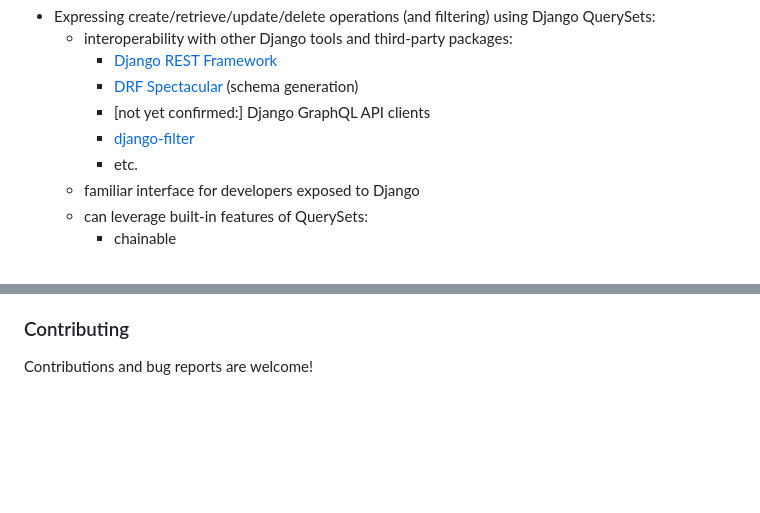
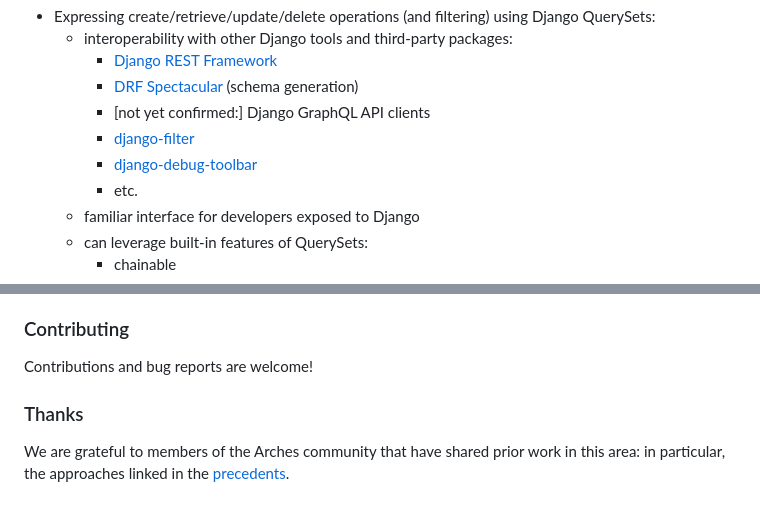
Before and after one commit to archesproject/arches-querysets, a Markdown page: README.md, 2 parts joined by grey strips. GitHub-like rendering; blank space fills up the shorter version.

```diff
--- a/README.md
+++ b/README.md
@@ -44,6 +44,7 @@ Factors differentiating the arches-querysets approach include:
         - [DRF Spectacular](https://drf-spectacular.readthedocs.io/) (schema generation)
         - [not yet confirmed:] Django GraphQL API clients
         - [django-filter](https://django-filter.readthedocs.io/)
+        - [django-debug-toolbar](https://django-debug-toolbar.readthedocs.io/)
         - etc.
     - familiar interface for developers exposed to Django
     - can leverage built-in features of QuerySets:
@@ -72,3 +73,7 @@ The initial goal is for the first release to support both Arches 7.6 and 8.0.
 ### Contributing
 
 Contributions and bug reports are welcome!
+
+### Thanks
+
+We are grateful to members of the Arches community that have shared prior work in this area: in particular, the approaches linked in the [precedents](#how-does-this-compare-to-other-approaches).
```
